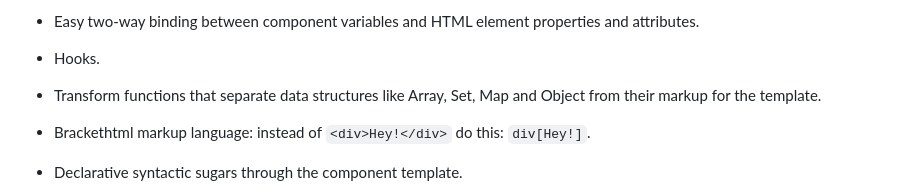
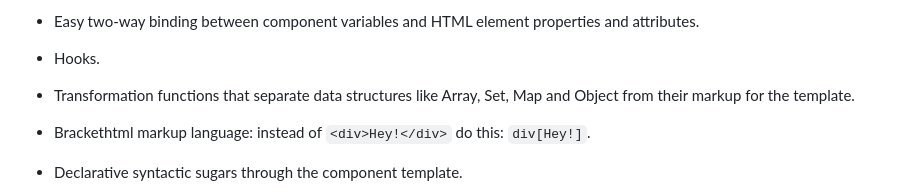
Before and after one commit to diogoneves07/bemtvjs, a Markdown page: README.md, the part around the change. Rendered like a GitHub page.

Commit message:
docs: fix word

```diff
--- a/README.md
+++ b/README.md
@@ -44,7 +44,7 @@ Currently in the Javascript ecosystem there are excellent tools for developing t
 
 - Hooks.
 
-- Transform functions that separate data structures like Array, Set, Map and Object from their markup for the template.
+- Transformation functions that separate data structures like Array, Set, Map and Object from their markup for the template.
 
 - Brackethtml markup language: instead of `<div>Hey!</div>` do this: `div[Hey!]`.
 
```
